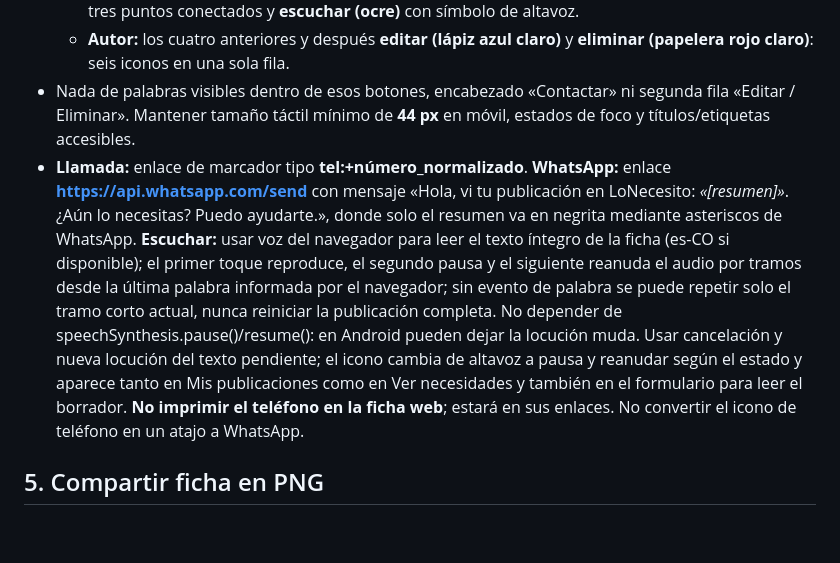
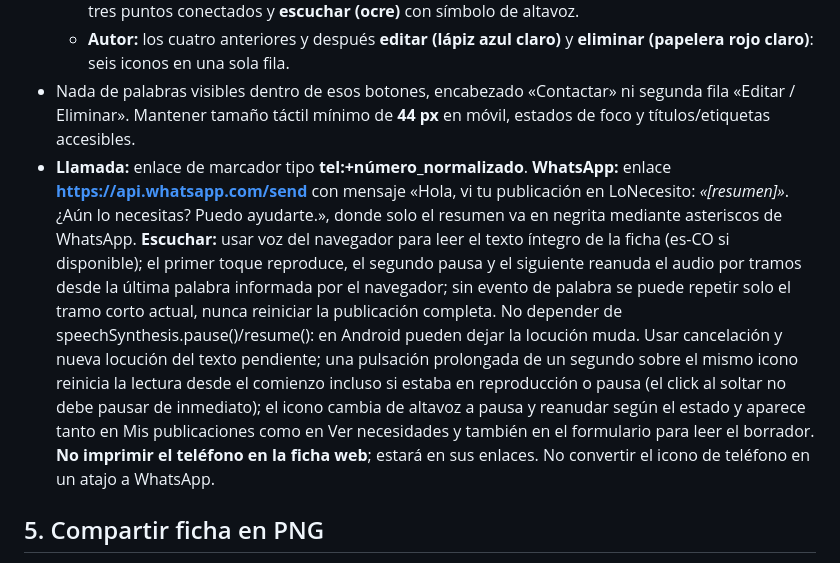
Before and after one commit to gruemp/lonecesito, a Markdown page: AGENTS.md, the part around the change. Rendered like a GitHub page; blank space fills up the shorter version.

Commit message:
LoNecesito 2.2.21: reiniciar lectura por pulsación prolongada

```diff
--- a/AGENTS.md
+++ b/AGENTS.md
@@ -39,7 +39,7 @@
   - **Otros usuarios:** cuatro iconos: **llamar (azul)**, **WhatsApp (verde)**, **compartir PNG (morado)** con tres puntos conectados y **escuchar (ocre)** con símbolo de altavoz.
   - **Autor:** los cuatro anteriores y después **editar (lápiz azul claro)** y **eliminar (papelera rojo claro)**: seis iconos en una sola fila.
 - Nada de palabras visibles dentro de esos botones, encabezado «Contactar» ni segunda fila «Editar / Eliminar». Mantener tamaño táctil mínimo de **44 px** en móvil, estados de foco y títulos/etiquetas accesibles.
-- **Llamada:** enlace de marcador tipo **tel:+número_normalizado**. **WhatsApp:** enlace **https://api.whatsapp.com/send** con mensaje «Hola, vi tu publicación en LoNecesito: *«[resumen]»*. ¿Aún lo necesitas? Puedo ayudarte.», donde solo el resumen va en negrita mediante asteriscos de WhatsApp. **Escuchar:** usar voz del navegador para leer el texto íntegro de la ficha (es-CO si disponible); el primer toque reproduce, el segundo pausa y el siguiente reanuda el audio por tramos desde la última palabra informada por el navegador; sin evento de palabra se puede repetir solo el tramo corto actual, nunca reiniciar la publicación completa. No depender de speechSynthesis.pause()/resume(): en Android pueden dejar la locución muda. Usar cancelación y nueva locución del texto pendiente; el icono cambia de altavoz a pausa y reanudar según el estado y aparece tanto en Mis publicaciones como en Ver necesidades y también en el formulario para leer el borrador. **No imprimir el teléfono en la ficha web**; estará en sus enlaces. No convertir el icono de teléfono en un atajo a WhatsApp.
+- **Llamada:** enlace de marcador tipo **tel:+número_normalizado**. **WhatsApp:** enlace **https://api.whatsapp.com/send** con mensaje «Hola, vi tu publicación en LoNecesito: *«[resumen]»*. ¿Aún lo necesitas? Puedo ayudarte.», donde solo el resumen va en negrita mediante asteriscos de WhatsApp. **Escuchar:** usar voz del navegador para leer el texto íntegro de la ficha (es-CO si disponible); el primer toque reproduce, el segundo pausa y el siguiente reanuda el audio por tramos desde la última palabra informada por el navegador; sin evento de palabra se puede repetir solo el tramo corto actual, nunca reiniciar la publicación completa. No depender de speechSynthesis.pause()/resume(): en Android pueden dejar la locución muda. Usar cancelación y nueva locución del texto pendiente; una pulsación prolongada de un segundo sobre el mismo icono reinicia la lectura desde el comienzo incluso si estaba en reproducción o pausa (el click al soltar no debe pausar de inmediato); el icono cambia de altavoz a pausa y reanudar según el estado y aparece tanto en Mis publicaciones como en Ver necesidades y también en el formulario para leer el borrador. **No imprimir el teléfono en la ficha web**; estará en sus enlaces. No convertir el icono de teléfono en un atajo a WhatsApp.
 
 ## 5. Compartir ficha en PNG
 
```
